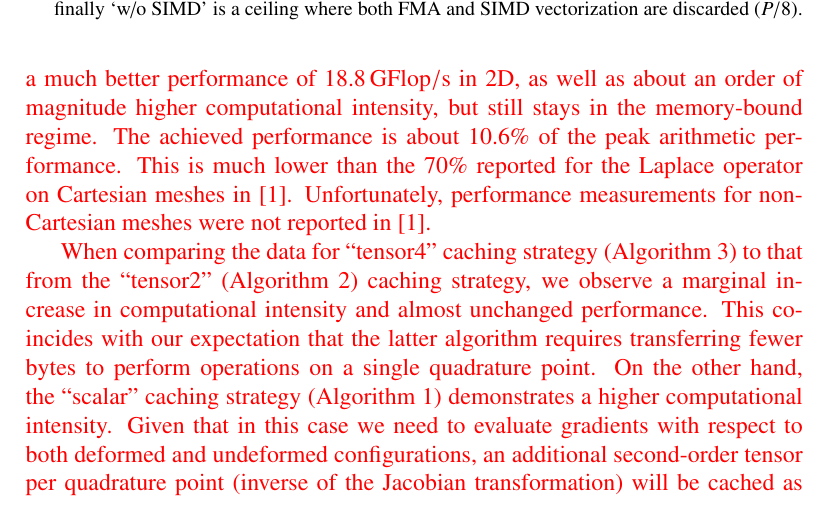
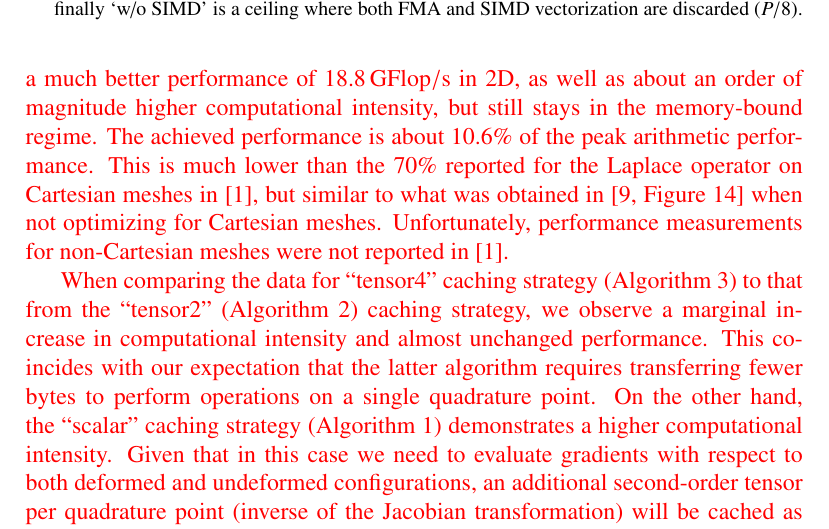
Before and after one commit to davydden/large-strain-matrix-free, a LaTeX document (doc/large_strain.tex): part of page 23 of 33, cut so that both start at the same text. Compiled offline with pdfLaTeX.

Commit message:
Relativize the 70%

```diff
--- a/doc/large_strain.tex
+++ b/doc/large_strain.tex
@@ -983,7 +983,7 @@ As expected, the matrix-based approach is memory bound and (on average) achieves
 The matrix-free implementations of the fine-strain elastic tangent operator (on average) lead to a much better performance of
 $\pgfmathprintnumber{18.8047083222}\,\rm{GFlop/s}$ in 2D, as well as about an order of magnitude higher computational intensity, but still stays in the memory-bound regime.
 The achieved performance is about 10.6\% of the peak arithmetic performance. This is much lower than the
-70\% reported for the Laplace operator on Cartesian meshes in \cite{kronbichler12}.
+70\% reported for the Laplace operator on Cartesian meshes in \cite{kronbichler12}, but similar to what was obtained in \cite[Figure 14]{kronbichler2017fast} when not optimizing for Cartesian meshes.
 Unfortunately, performance measurements for non-Cartesian meshes were not reported in \cite{kronbichler12}.
 
 When comparing the data for ``tensor4'' caching strategy (Algorithm \ref{alg:mf_tensor4}) to that from the ``tensor2'' (Algorithm \ref{alg:mf_tensor2}) caching strategy,
```
